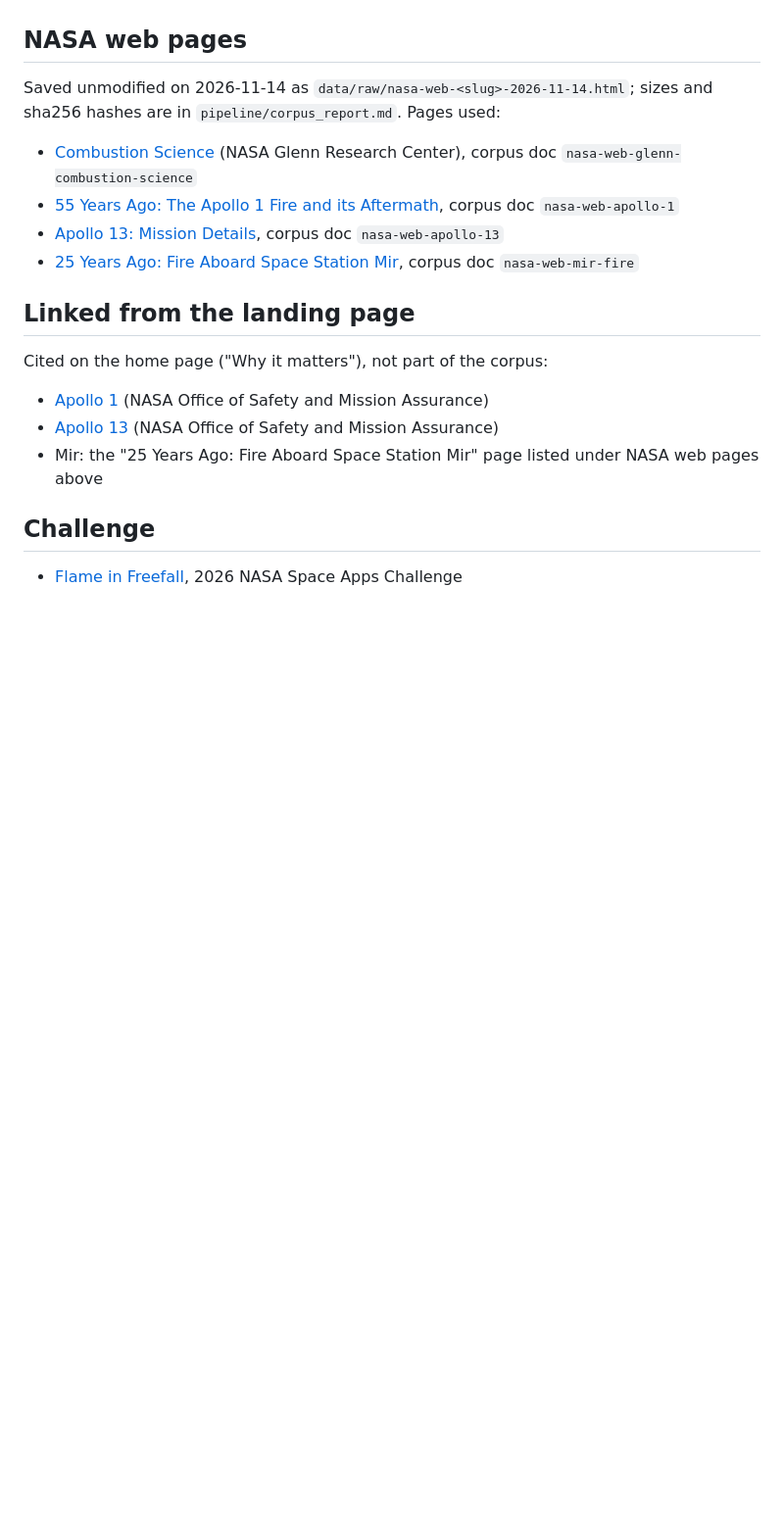
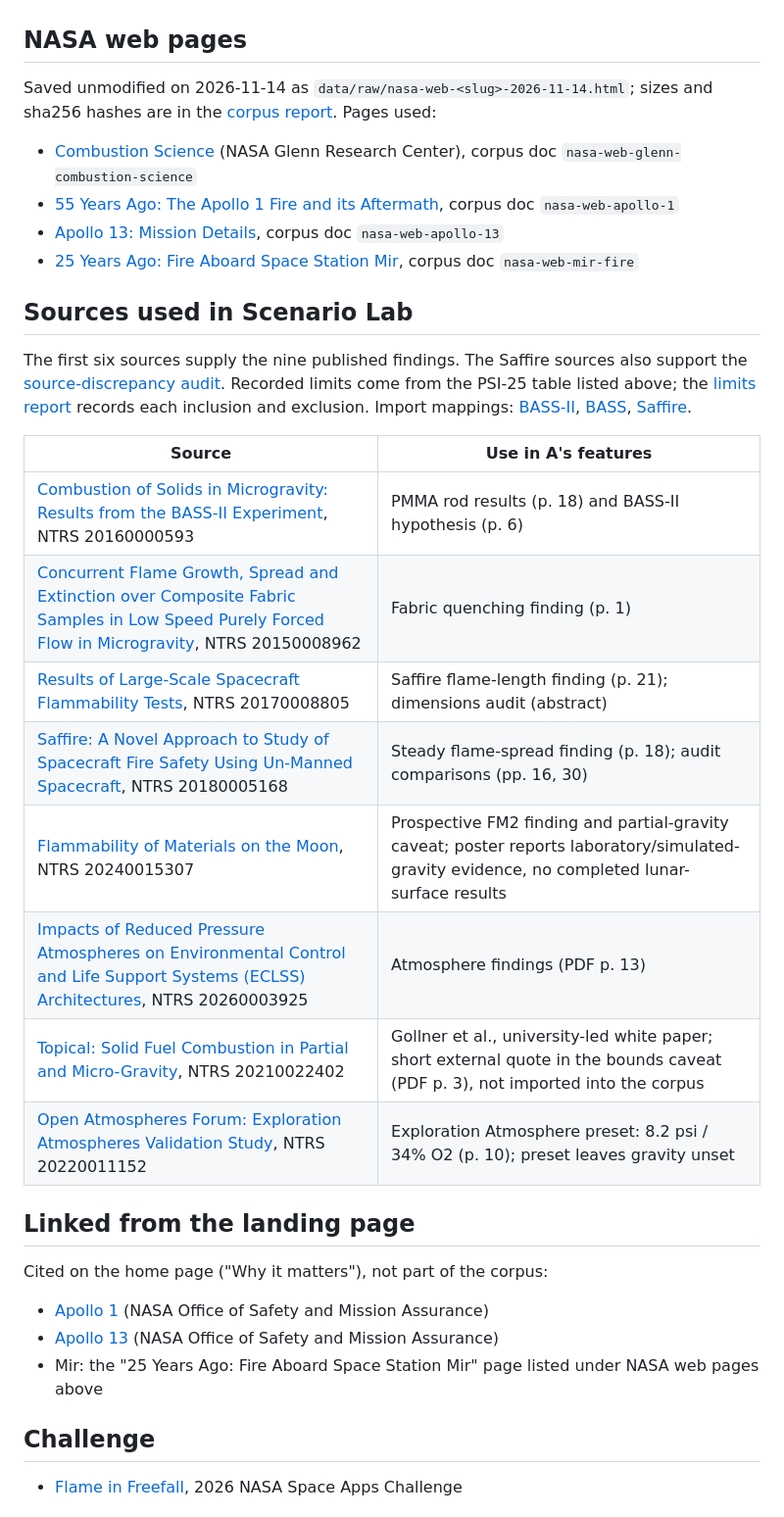
Before and after one commit to Mahoozi/NASA-2026, a Markdown page: REFERENCES.md, the part around one of its changes. Shown at 98% size. Rendered like a GitHub page; blank space fills up the shorter version.

```diff
--- a/REFERENCES.md
+++ b/REFERENCES.md
@@ -34,11 +34,26 @@
   - Corpus docs: `guide-p<page>`, one per PDF page
 
 ## NASA web pages
-Saved unmodified on 2026-11-14 as `data/raw/nasa-web-<slug>-2026-11-14.html`; sizes and sha256 hashes are in `pipeline/corpus_report.md`. Pages used:
+Saved unmodified on 2026-11-14 as `data/raw/nasa-web-<slug>-2026-11-14.html`; sizes and sha256 hashes are in the [corpus report](pipeline/corpus_report.md). Pages used:
 - [Combustion Science](https://www.nasa.gov/glenn/glenn-expertise-space-exploration/physical-sciences-program/combustion-science/) (NASA Glenn Research Center), corpus doc `nasa-web-glenn-combustion-science`
 - [55 Years Ago: The Apollo 1 Fire and its Aftermath](https://www.nasa.gov/history/55-years-ago-the-apollo-1-fire-and-its-aftermath/), corpus doc `nasa-web-apollo-1`
 - [Apollo 13: Mission Details](https://www.nasa.gov/missions/apollo/apollo-13-mission-details/), corpus doc `nasa-web-apollo-13`
 - [25 Years Ago: Fire Aboard Space Station Mir](https://www.nasa.gov/history/25-years-ago-fire-aboard-space-station-mir/), corpus doc `nasa-web-mir-fire`
+
+## Sources used in Scenario Lab
+
+The first six sources supply the nine published findings. The Saffire sources also support the [source-discrepancy audit](pipeline/source_discrepancies.md). Recorded limits come from the PSI-25 table listed above; the [limits report](pipeline/limits_report.md) records each inclusion and exclusion. Import mappings: [BASS-II](pipeline/psi_bass2_columns.md), [BASS](pipeline/psi_bass_columns.md), [Saffire](pipeline/psi_saffire_columns.md).
+
+| Source | Use in A's features |
+|---|---|
+| [Combustion of Solids in Microgravity: Results from the BASS-II Experiment](https://ntrs.nasa.gov/citations/20160000593), NTRS 20160000593 | PMMA rod results (p. 18) and BASS-II hypothesis (p. 6) |
+| [Concurrent Flame Growth, Spread and Extinction over Composite Fabric Samples in Low Speed Purely Forced Flow in Microgravity](https://ntrs.nasa.gov/citations/20150008962), NTRS 20150008962 | Fabric quenching finding (p. 1) |
+| [Results of Large-Scale Spacecraft Flammability Tests](https://ntrs.nasa.gov/citations/20170008805), NTRS 20170008805 | Saffire flame-length finding (p. 21); dimensions audit (abstract) |
+| [Saffire: A Novel Approach to Study of Spacecraft Fire Safety Using Un-Manned Spacecraft](https://ntrs.nasa.gov/citations/20180005168), NTRS 20180005168 | Steady flame-spread finding (p. 18); audit comparisons (pp. 16, 30) |
+| [Flammability of Materials on the Moon](https://ntrs.nasa.gov/citations/20240015307), NTRS 20240015307 | Prospective FM2 finding and partial-gravity caveat; poster reports laboratory/simulated-gravity evidence, no completed lunar-surface results |
+| [Impacts of Reduced Pressure Atmospheres on Environmental Control and Life Support Systems (ECLSS) Architectures](https://ntrs.nasa.gov/api/citations/20260003925/downloads/20260003925.pdf), NTRS 20260003925 | Atmosphere findings (PDF p. 13) |
+| [Topical: Solid Fuel Combustion in Partial and Micro-Gravity](https://ntrs.nasa.gov/api/citations/20210022402/downloads/217-_GollnerMichaelJ.pdf), NTRS 20210022402 | Gollner et al., university-led white paper; short external quote in the bounds caveat (PDF p. 3), not imported into the corpus |
+| [Open Atmospheres Forum: Exploration Atmospheres Validation Study](https://ntrs.nasa.gov/api/citations/20220011152/downloads/Exploration%20Atmosphers%20OAF%2020220805.pdf), NTRS 20220011152 | Exploration Atmosphere preset: 8.2 psi / 34% O2 (p. 10); preset leaves gravity unset |
 
 ## Linked from the landing page
 Cited on the home page ("Why it matters"), not part of the corpus:
```
Also changed, not shown: other parts of REFERENCES.md (+4 -2 lines), README.md (+36 -17 lines), docs/screenshots/lab-demo.png (added), docs/screenshots/lab-moon-base.png (added).
